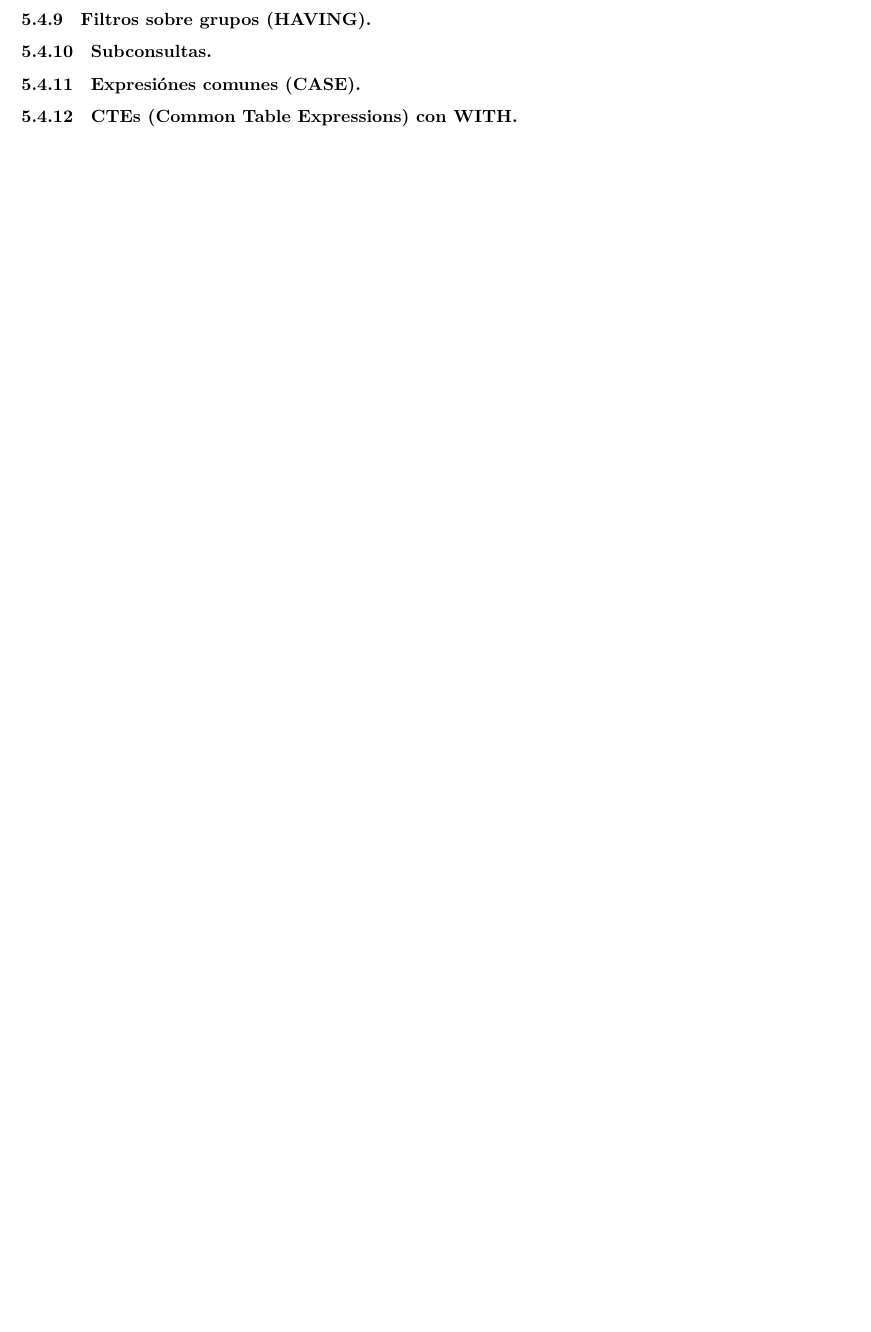
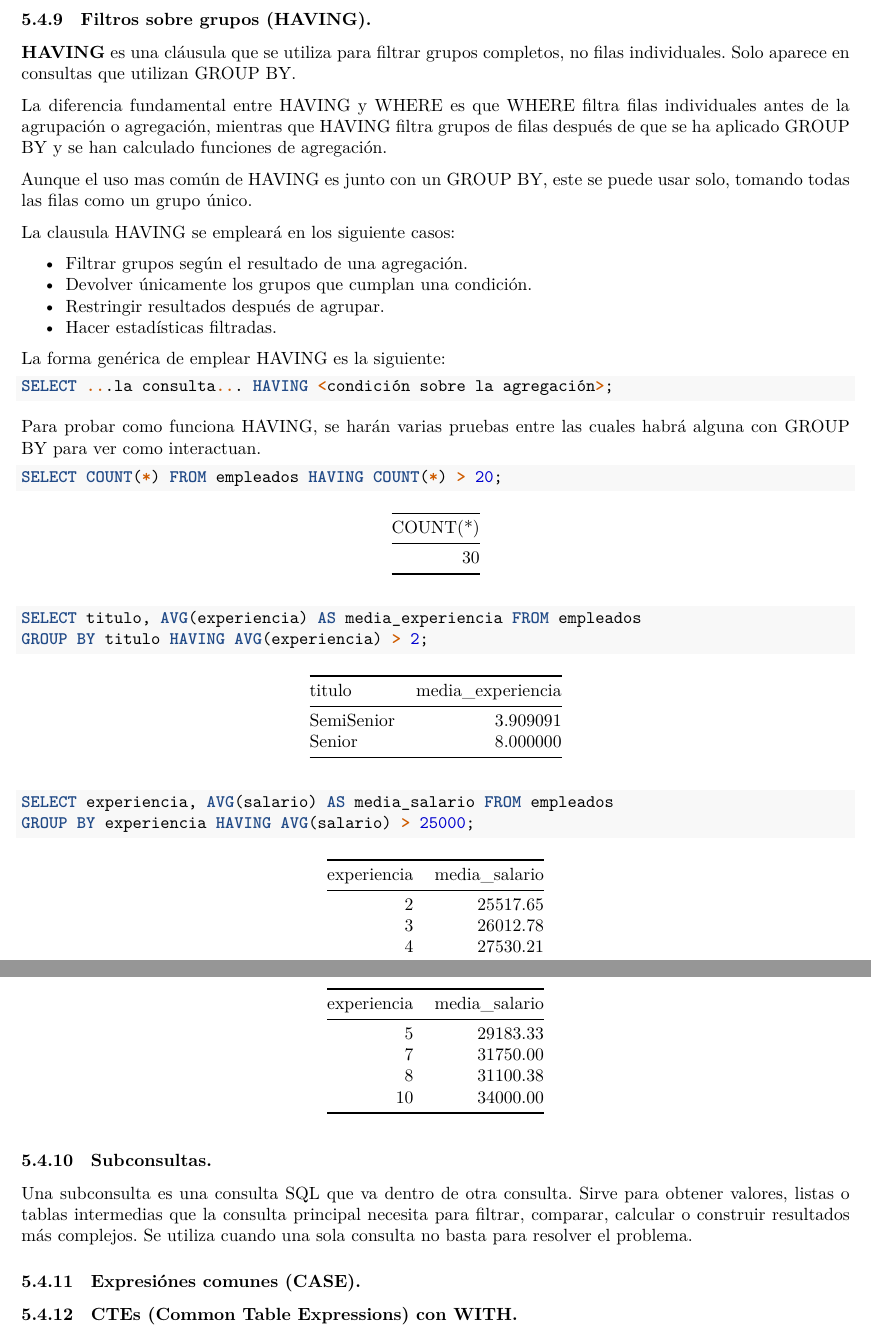
Before and after one commit to JaviPlazaRosique/Apuntes-Fundamentos-Master, an R Markdown document (Apuntes Fundamentos.Rmd): part of page 60 of 60 before the commit and two parts of pages 61 and 62 of 62 after it, the two joined at a grey line, cut so that both start at the same text, the shorter picture padded with empty space. Rendered offline with R 4.5, knitr and Pandoc, then LaTeX, with nearby package versions; some code elsewhere in the file could not run offline.

Commit message:
por subconsultas sql

````diff
--- a/Apuntes Fundamentos.Rmd
+++ b/Apuntes Fundamentos.Rmd
@@ -2682,7 +2714,44 @@ SELECT AVG(salario) FROM empleados;
 ### Filtros sobre grupos (HAVING).
 
+**HAVING** es una cláusula que se utiliza para filtrar grupos completos, no filas individuales. Solo aparece en consultas que utilizan GROUP BY.
+
+La diferencia fundamental entre HAVING y WHERE es que WHERE filtra filas individuales antes de la agrupación o agregación, mientras que HAVING filtra grupos de filas después de que se ha aplicado GROUP BY y se han calculado funciones de agregación.
+
+Aunque el uso mas común de HAVING es junto con un GROUP BY, este se puede usar solo, tomando todas las filas como un grupo único.
+
+La clausula HAVING se empleará en los siguiente casos:
+
+- Filtrar grupos según el resultado de una agregación.
+- Devolver únicamente los grupos que cumplan una condición.
+- Restringir resultados después de agrupar.
+- Hacer estadísticas filtradas.
+
+La forma genérica de emplear HAVING es la siguiente:
+
+```{sql connection=con, eval=FALSE}
+SELECT ...la consulta... HAVING <condición sobre la agregación>;
+```
+
+Para probar como funciona HAVING, se harán varias pruebas entre las cuales habrá alguna con GROUP BY para ver como interactuan.
+
+```{sql connection=con, tab.cap=NA, max.print = -1}
+SELECT COUNT(*) FROM empleados HAVING COUNT(*) > 20;
+```
+
+```{sql connection=con, tab.cap=NA, max.print = -1}
+SELECT titulo, AVG(experiencia) AS media_experiencia FROM empleados
+GROUP BY titulo HAVING AVG(experiencia) > 2;
+```
+
+```{sql connection=con, tab.cap=NA, max.print = -1}
+SELECT experiencia, AVG(salario) AS media_salario FROM empleados
+GROUP BY experiencia HAVING AVG(salario) > 25000;
+```
+
 ### Subconsultas.
 
+Una subconsulta es una consulta SQL que va dentro de otra consulta. Sirve para obtener valores, listas o tablas intermedias que la consulta principal necesita para filtrar, comparar, calcular o construir resultados más complejos. Se utiliza cuando una sola consulta no basta para resolver el problema.
+
 ### Expresiónes comunes (CASE).
 
 ### CTEs (Common Table Expressions) con WITH.
````
Also changed, not shown: Apuntes-Fundamentos.pdf, Apuntes Fundamentos.Rmd (32 more changed lines).
